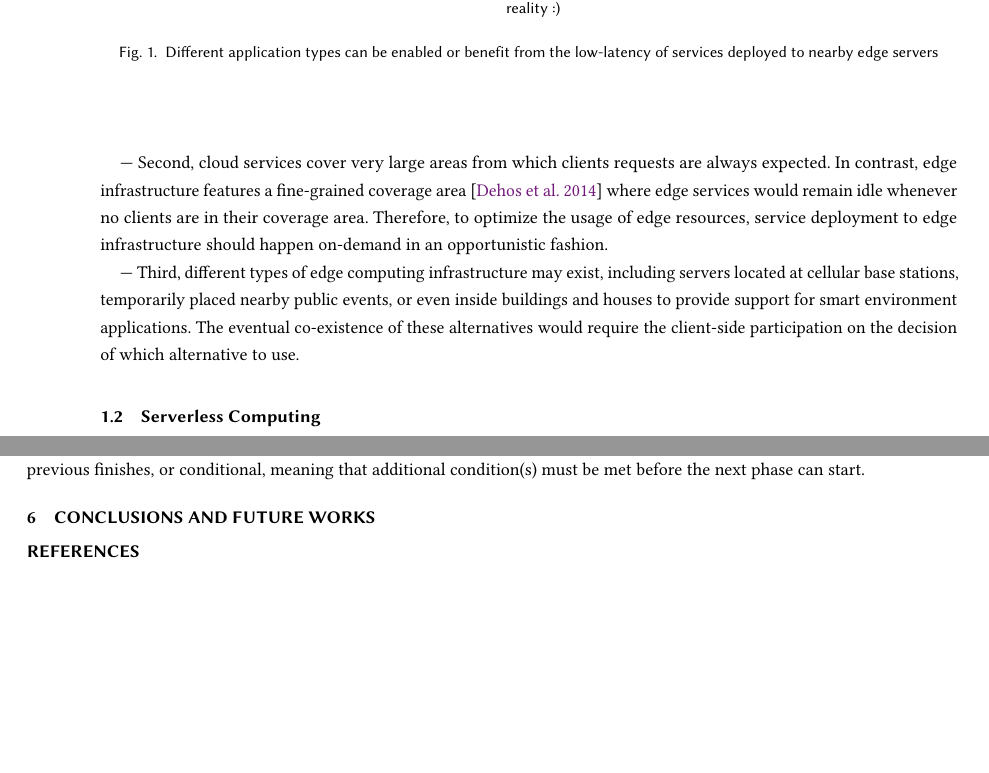
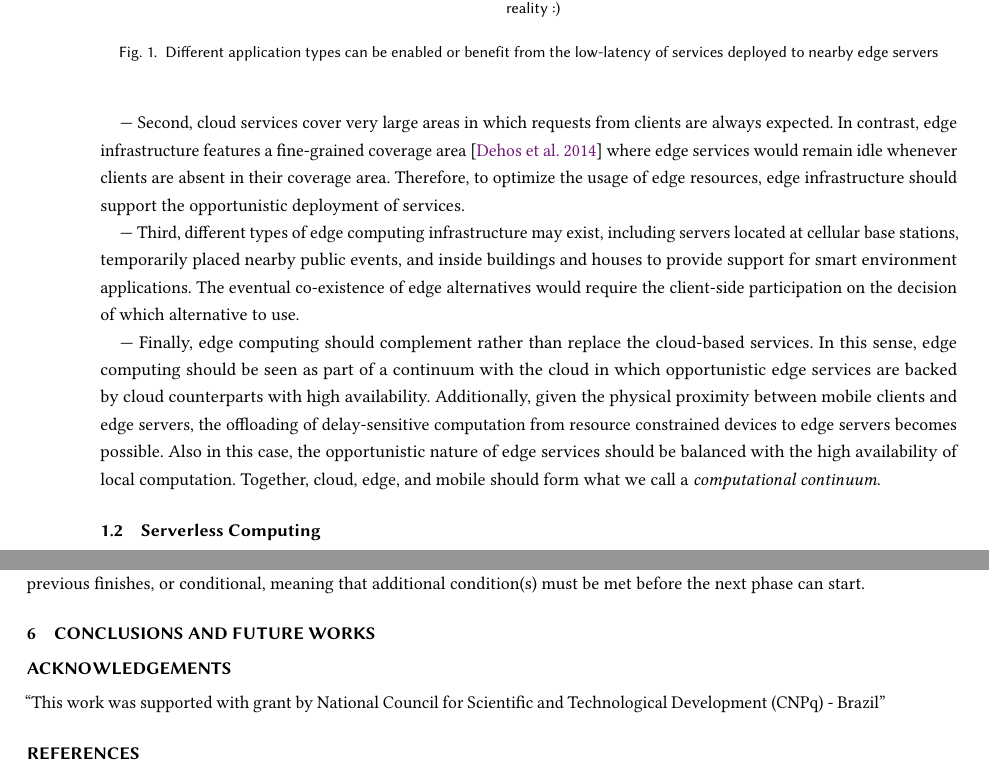
Before and after one commit to danilomendonca/acm-toit-continuum, a LaTeX paper (main.tex, which reads sections/introduction.tex): two parts of pages 2 and 15 of 17, joined at a grey line, cut so that both start at the same text, the shorter picture padded with empty space. Compiled offline with pdfLaTeX.

Commit message:
adds acknowledgements to CNPq and adds a bullet for the computational continuum in the introduction

```diff
--- a/main.tex
+++ b/main.tex
@@ -169,8 +169,13 @@
 \input{sections/evaluation}
 \input{sections/conclusions}
 
+\section*{Acknowledgements}
+
+``This work was supported with grant by National Council for Scientific and Technological Development (CNPq) - Brazil''
+
 %\input{samplebody-journals}
 \bibliographystyle{ACM-Reference-Format-Journals}
 \bibliography{bibliography}
 
+
 \end{document}
--- a/sections/introduction.tex
+++ b/sections/introduction.tex
@@ -27,9 +27,11 @@ To reduce network latency, data processing must be performed closer to where it
 
---- Second, cloud services cover very large areas from which clients requests are always expected. In contrast, edge infrastructure features a fine-grained coverage area~\cite{Dehos14millimeter5g} where edge services would remain idle whenever no clients are in their coverage area. Therefore, to optimize the usage of edge resources, service deployment to edge infrastructure should happen on-demand in an opportunistic fashion.
+--- Second, cloud services cover very large areas in which requests from clients are always expected. In contrast, edge infrastructure features a fine-grained coverage area~\cite{Dehos14millimeter5g} where edge services would remain idle whenever clients are absent in their coverage area. Therefore, to optimize the usage of edge resources, edge infrastructure should support the opportunistic deployment of services.
 
 %, accessible through well-known Internet names, edge services
 
---- Third, different types of edge computing infrastructure may exist, including servers located at cellular base stations, temporarily placed nearby public events, or even inside buildings and houses to provide support for smart environment applications. The eventual co-existence of these alternatives would require the client-side participation on the decision of which alternative to use.
+--- Third, different types of edge computing infrastructure may exist, including servers located at cellular base stations, temporarily placed nearby public events, and inside buildings and houses to provide support for smart environment applications. The eventual co-existence of edge alternatives would require the client-side participation on the decision of which alternative to use.
+
+--- Finally, edge computing should complement rather than replace the cloud-based services. In this sense, edge computing should be seen as part of a continuum with the cloud in which opportunistic edge services are backed by cloud counterparts with high availability. Additionally, given the physical proximity between mobile clients and edge servers, the offloading of delay-sensitive computation from resource constrained devices to edge servers becomes possible. Also in this case, the opportunistic nature of edge services should be balanced with the high availability of local computation. Together, cloud, edge, and mobile should form what we call a \textit{computational continuum}.
 
 %--- Last but not least, cloud servers should not be disregarded as a part of the Cloud-to-Edge continuum. %not sure whether to call it Cloud-to-Things or Cloud-to-Edge
 %First, because client applications may still rely on Cloud backends for traditional, non delay-sensitive computation. Second, because edge servers may be unavailable from the certain locations. Thus, client applications must rely on a runtime mechanism to discover and negotiate the use of nearby edge infrastructure. As the alternative infrastructures (including the cloud) may exhibit uneven loads in different moments, the decision of which to use, must take into account their current status as well as the client application requirements in terms of latency and computational power.
```
Also changed, not shown: sections/introduction.tex (4 more changed lines).
